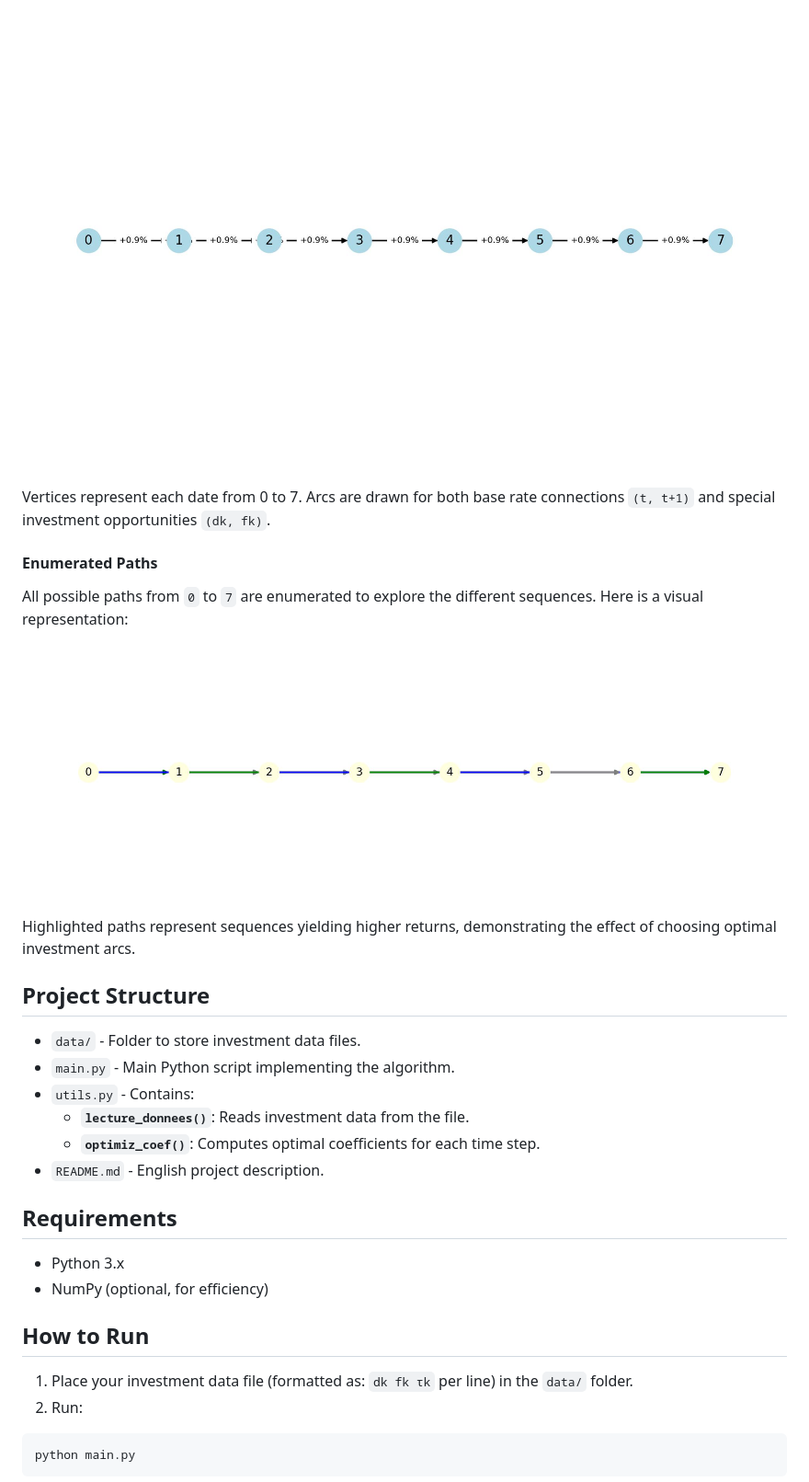
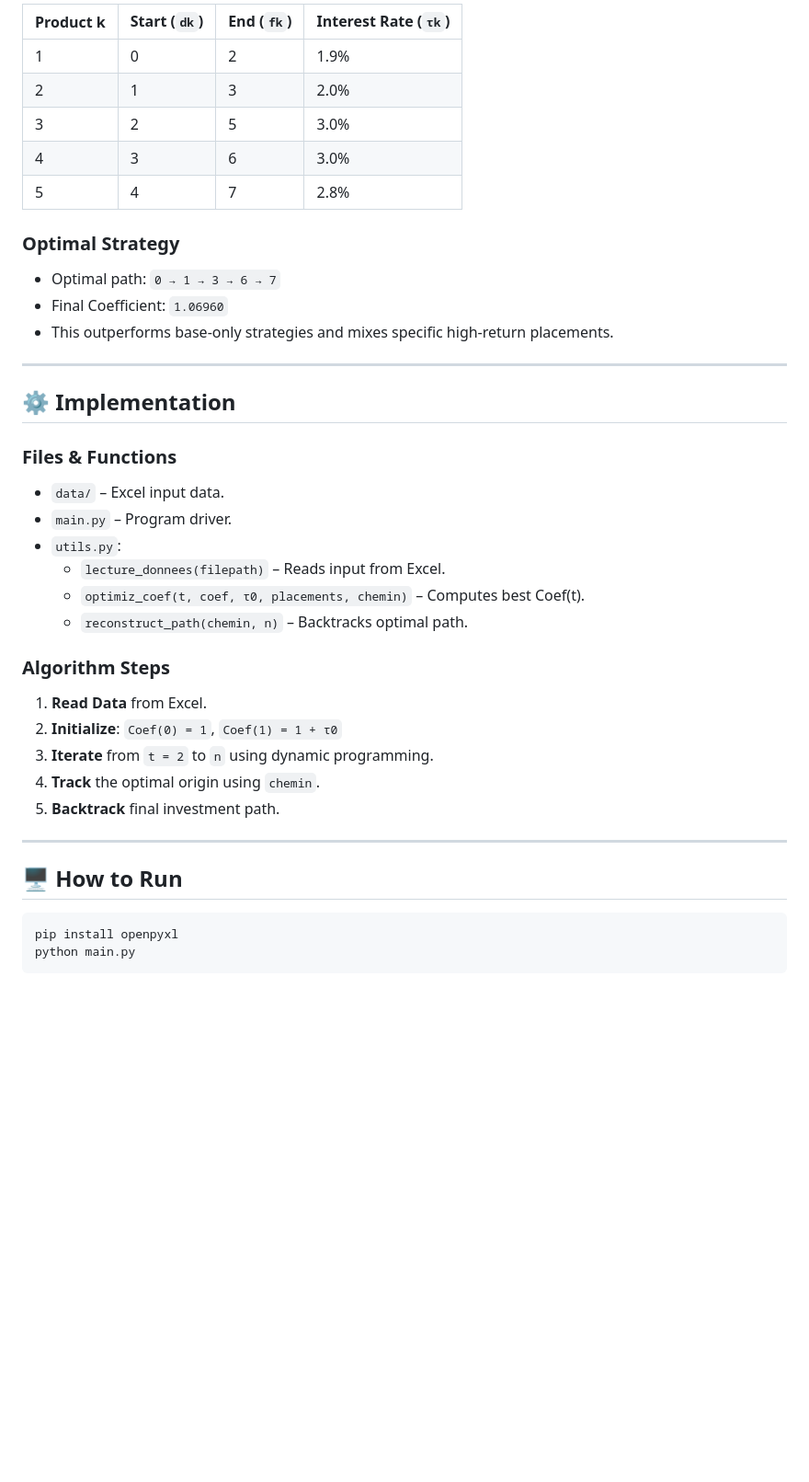
Before and after one commit to ErkinTunc/Financial-Math, a Markdown page: README.md, the part around the change printed below. Shown: that part at 92% size. GitHub-like rendering; blank space fills up the shorter version.

````diff
--- a/README.md
+++ b/README.md
@@ -72,36 +48,44 @@ Below is a visualization of the graph D used in the example:
 
-![Graph Example 1](images/graph_overview.jpg)
+| Product k | Start (`dk`) | End (`fk`) | Interest Rate (`τk`) |
+|-----------|--------------|------------|------------------------|
+| 1         | 0            | 2          | 1.9%                   |
+| 2         | 1            | 3          | 2.0%                   |
+| 3         | 2            | 5          | 3.0%                   |
+| 4         | 3            | 6          | 3.0%                   |
+| 5         | 4            | 7          | 2.8%                   |
 
-Vertices represent each date from 0 to 7. Arcs are drawn for both base rate connections `(t, t+1)` and special investment opportunities `(dk, fk)`.
+### Optimal Strategy
+- Optimal path: `0 → 1 → 3 → 6 → 7`
+- Final Coefficient: `1.06960`
+- This outperforms base-only strategies and mixes specific high-return placements.
 
-#### Enumerated Paths
+---
 
-All possible paths from `0` to `7` are enumerated to explore the different sequences. Here is a visual representation:
+## ⚙️ Implementation
 
-![Graph Example 2](images/path_enumeration.jpg)
+### Files & Functions
 
-Highlighted paths represent sequences yielding higher returns, demonstrating the effect of choosing optimal investment arcs.
+- `data/` – Excel input data.
+- `main.py` – Program driver.
+- `utils.py`:
+  - `lecture_donnees(filepath)` – Reads input from Excel.
+  - `optimiz_coef(t, coef, τ0, placements, chemin)` – Computes best Coef(t).
+  - `reconstruct_path(chemin, n)` – Backtracks optimal path.
 
-## Project Structure
+### Algorithm Steps
 
-- `data/` - Folder to store investment data files.
-- `main.py` - Main Python script implementing the algorithm.
-- `utils.py` - Contains:
-  - **`lecture_donnees()`**: Reads investment data from the file.
-  - **`optimiz_coef()`**: Computes optimal coefficients for each time step.
-- `README.md` - English project description.
+1. **Read Data** from Excel.
+2. **Initialize**: `Coef(0) = 1`, `Coef(1) = 1 + τ0`
+3. **Iterate** from `t = 2` to `n` using dynamic programming.
+4. **Track** the optimal origin using `chemin`.
+5. **Backtrack** final investment path.
 
-## Requirements
+---
 
-- Python 3.x
-- NumPy (optional, for efficiency)
-
-## How to Run
-
-1. Place your investment data file (formatted as: `dk fk τk` per line) in the `data/` folder.
-2. Run:
+## 🖥️ How to Run
 
 ```bash
+pip install openpyxl
 python main.py
 ```
 
````
Also changed, not shown: other parts of README.md (+44 -104 lines).
